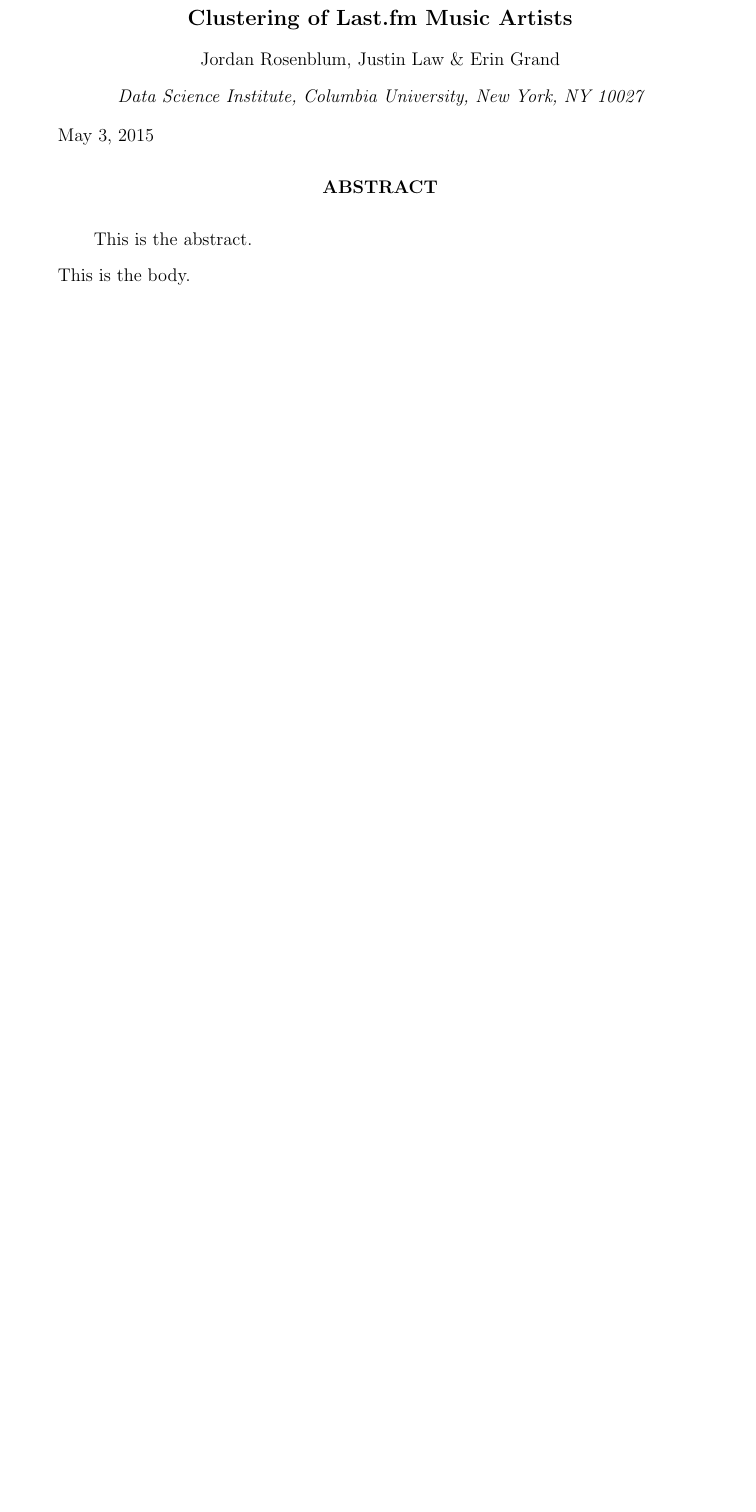
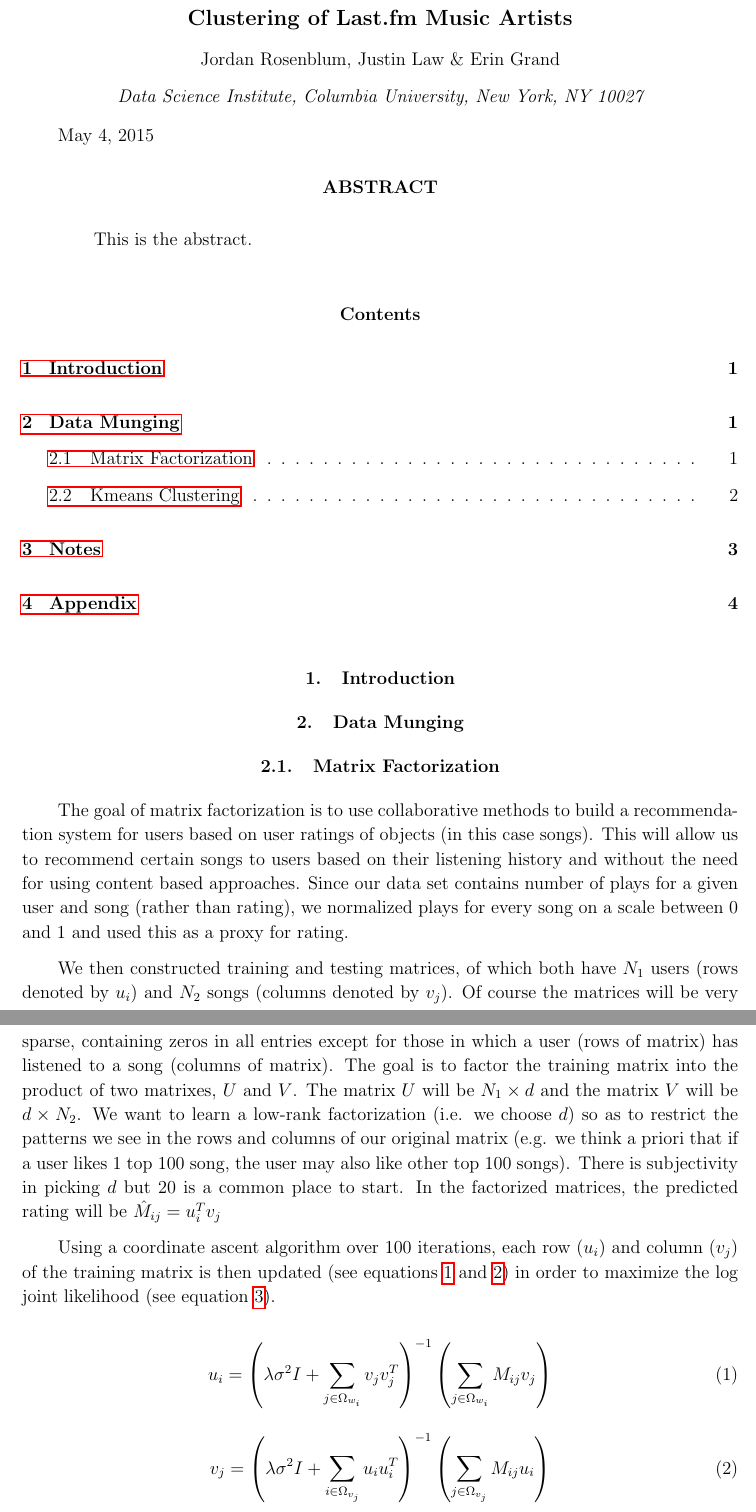
Before and after one commit to eringrand/musicanalysis, a LaTeX paper (MSDgroupwriteup.tex): part of the page before the commit and two parts of pages 1 and 2 of 4 after it, the two joined at a grey line, cut so that both start at the same text, the shorter picture padded with empty space. The pictures show the PDF file MSDgroupwriteup.pdf that the author committed with the source.

Commit message:
added Jordan's stuff to texfile

```diff
--- a/MSDgroupwriteup.tex
+++ b/MSDgroupwriteup.tex
@@ -31,3 +31,21 @@
 This is the abstract.
 \end{abstract}
 
+\tableofcontents
+
+\section{Introduction}
+
+\section{Data Munging}
+
+\subsection{Matrix Factorization}
+The goal of matrix factorization is to use collaborative methods to build a recommendation system for users based on user ratings of objects (in this case songs). This will allow us to recommend certain songs to users based on their listening history and without the need for using content based approaches. Since our data set contains number of plays for a given user and song (rather than rating), we normalized plays for every song on a scale between 0 and 1 and used this as a proxy for rating.
+
+% Erin's part here on normalization.
+
+We then constructed training and testing matrices, of which both have $N_1$ users (rows denoted by $u_i$) and $N_2$ songs (columns denoted by $v_j$). Of course the matrices will be very sparse, containing zeros in all entries except for those in which a user (rows of matrix) has listened to a song (columns of matrix). The goal is to factor the training matrix into the product of two matrixes, $U$ and $V$. The matrix $U$ will be $N_1 \times d$ and the matrix $V$ will be $d \times N_2$. We want to learn a low-rank factorization (i.e. we choose $d$) so as to restrict the patterns we see in the rows and columns of our original matrix (e.g. we think a priori that if a user likes 1 top 100 song, the user may also like other top 100 songs). There is subjectivity in picking $d$ but $20$ is a common place to start. In the factorized matrices, the predicted rating will be $\hat{M}_{ij} = u_i^T v_j$
+
+Using a coordinate ascent algorithm over 100 iterations, each row ($u_i$) and column ($v_j$) of the training matrix is then updated (see equations \ref{eq1} and \ref{eq2}) in order to maximize the log joint likelihood (see equation \ref{eq3}).
+
+\begin{equation}
+u_i = \left( \lambda\sigma^2 I + \sum_{j \in \Omega_{w_i}} v_j v_j^T \right)^{-1}\left(\sum_{j \in \Omega_{w_i}} M_{ij} v_{j} \right)
+\label{eq1}
@@ -33,0 +64 @@
+\end{equation}
@@ -33,0 +72 @@
+   \centering
@@ -33,0 +79,5 @@
+   \centering
+   \includegraphics[width=2in]{C9LAAAAABJRU5ErkJggg==.png}
+   \caption{log joint likelihood of the training set as a function of iteration }
+   \label{fig:likeplot}
+\end{figure}
```
Also changed, not shown: MSDgroupwriteup.pdf, MSDgroupwriteup.tex (42 more changed lines).
